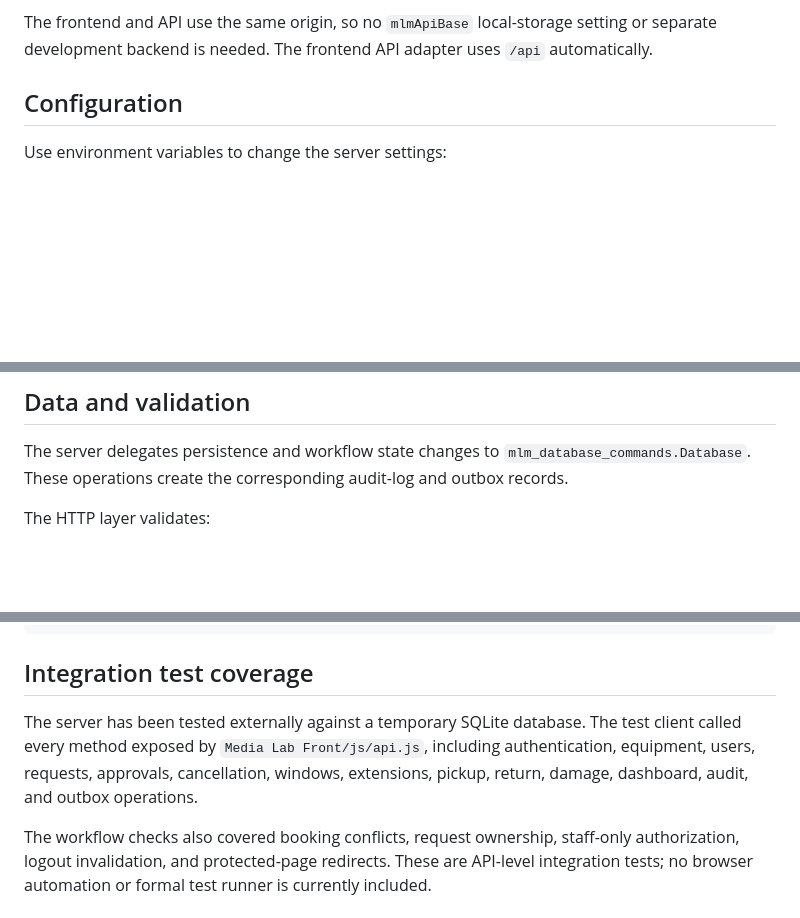
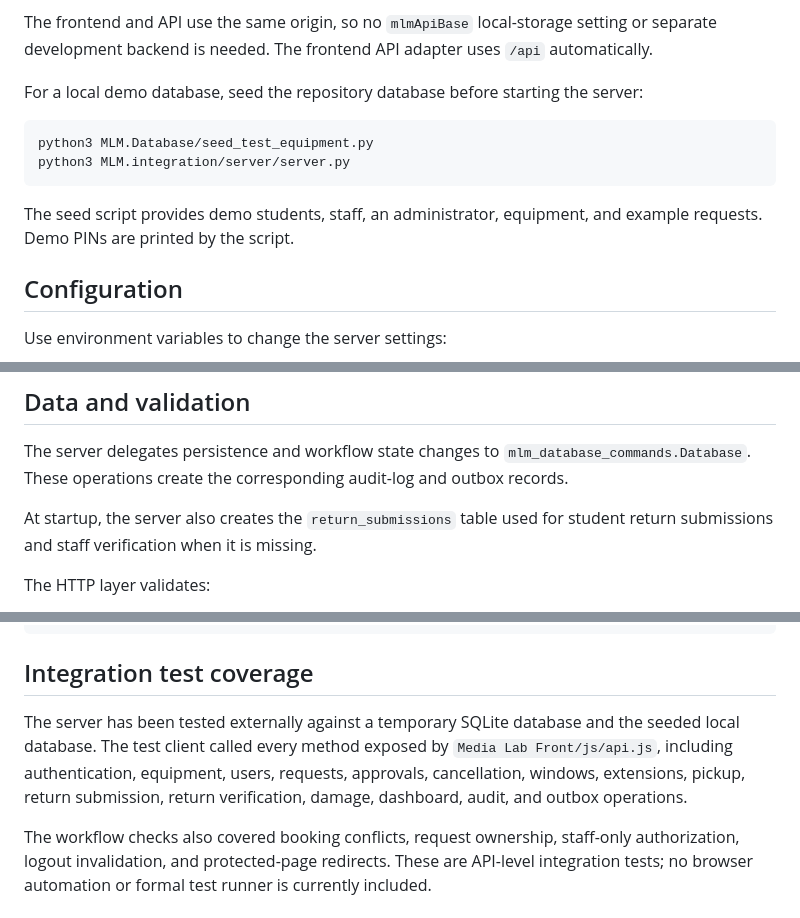
Before and after one commit to mochakotta-mura/Media-Lab-Manager, a Markdown page: MLM.integration/server/README.md, 3 parts joined by grey strips. GitHub-like rendering; blank space fills up the shorter version.

````diff
--- a/MLM.integration/server/README.md
+++ b/MLM.integration/server/README.md
@@ -27,6 +27,15 @@ http://127.0.0.1:3000
 Open the root URL in a browser. The server serves `Media Lab Front/index.html` and its protected application pages.
 
 The frontend and API use the same origin, so no `mlmApiBase` local-storage setting or separate development backend is needed. The frontend API adapter uses `/api` automatically.
+
+For a local demo database, seed the repository database before starting the server:
+
+```bash
+python3 MLM.Database/seed_test_equipment.py
+python3 MLM.integration/server/server.py
+```
+
+The seed script provides demo students, staff, an administrator, equipment, and example requests. Demo PINs are printed by the script.
 
 ## Configuration
 
@@ -77,6 +86,8 @@ All protected API calls require the session cookie. Mutating requests also requi
 ## Data and validation
 
 The server delegates persistence and workflow state changes to `mlm_database_commands.Database`. These operations create the corresponding audit-log and outbox records.
+
+At startup, the server also creates the `return_submissions` table used for student return submissions and staff verification when it is missing.
 
 The HTTP layer validates:
 
@@ -157,6 +168,6 @@ python3 -m py_compile MLM.integration/server/server.py
 
 ## Integration test coverage
 
-The server has been tested externally against a temporary SQLite database. The test client called every method exposed by `Media Lab Front/js/api.js`, including authentication, equipment, users, requests, approvals, cancellation, windows, extensions, pickup, return, damage, dashboard, audit, and outbox operations.
+The server has been tested externally against a temporary SQLite database and the seeded local database. The test client called every method exposed by `Media Lab Front/js/api.js`, including authentication, equipment, users, requests, approvals, cancellation, windows, extensions, pickup, return submission, return verification, damage, dashboard, audit, and outbox operations.
 
 The workflow checks also covered booking conflicts, request ownership, staff-only authorization, logout invalidation, and protected-page redirects. These are API-level integration tests; no browser automation or formal test runner is currently included.
````
